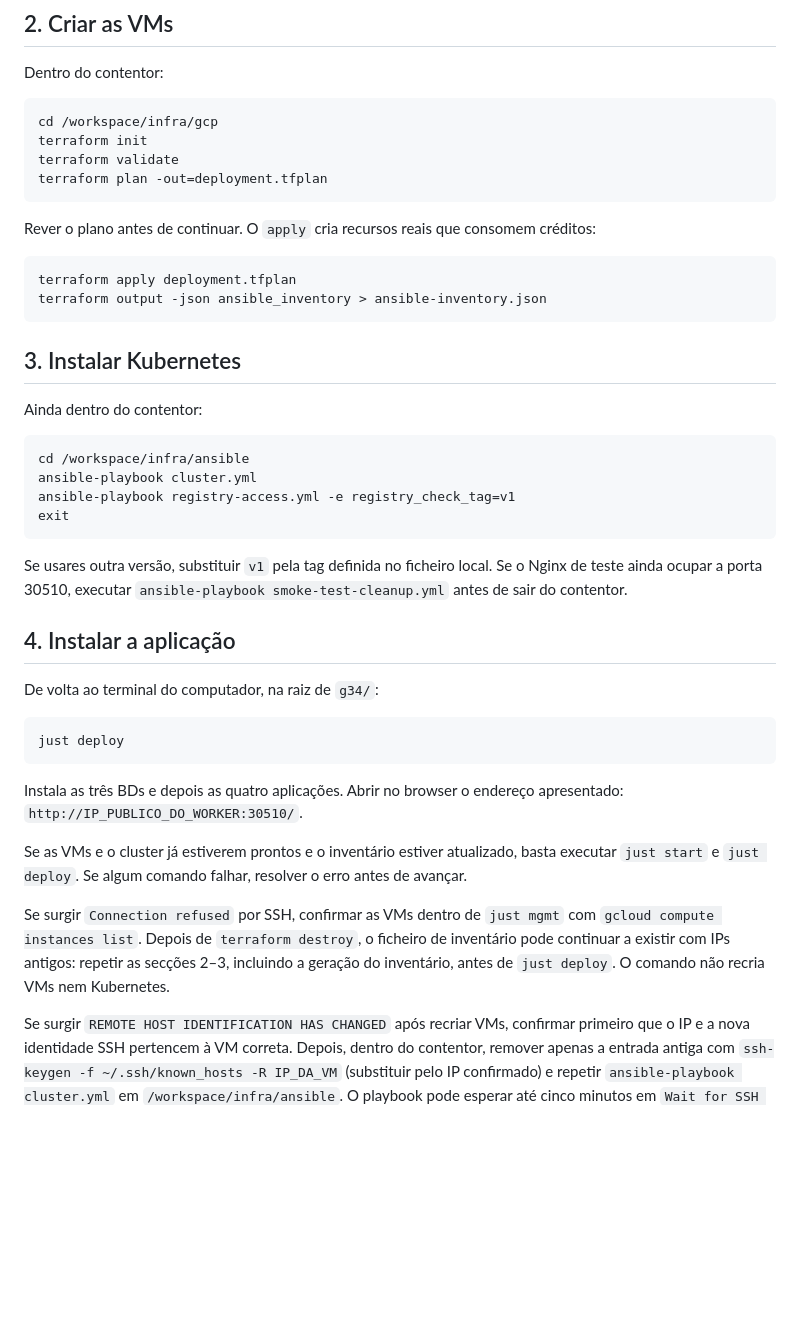
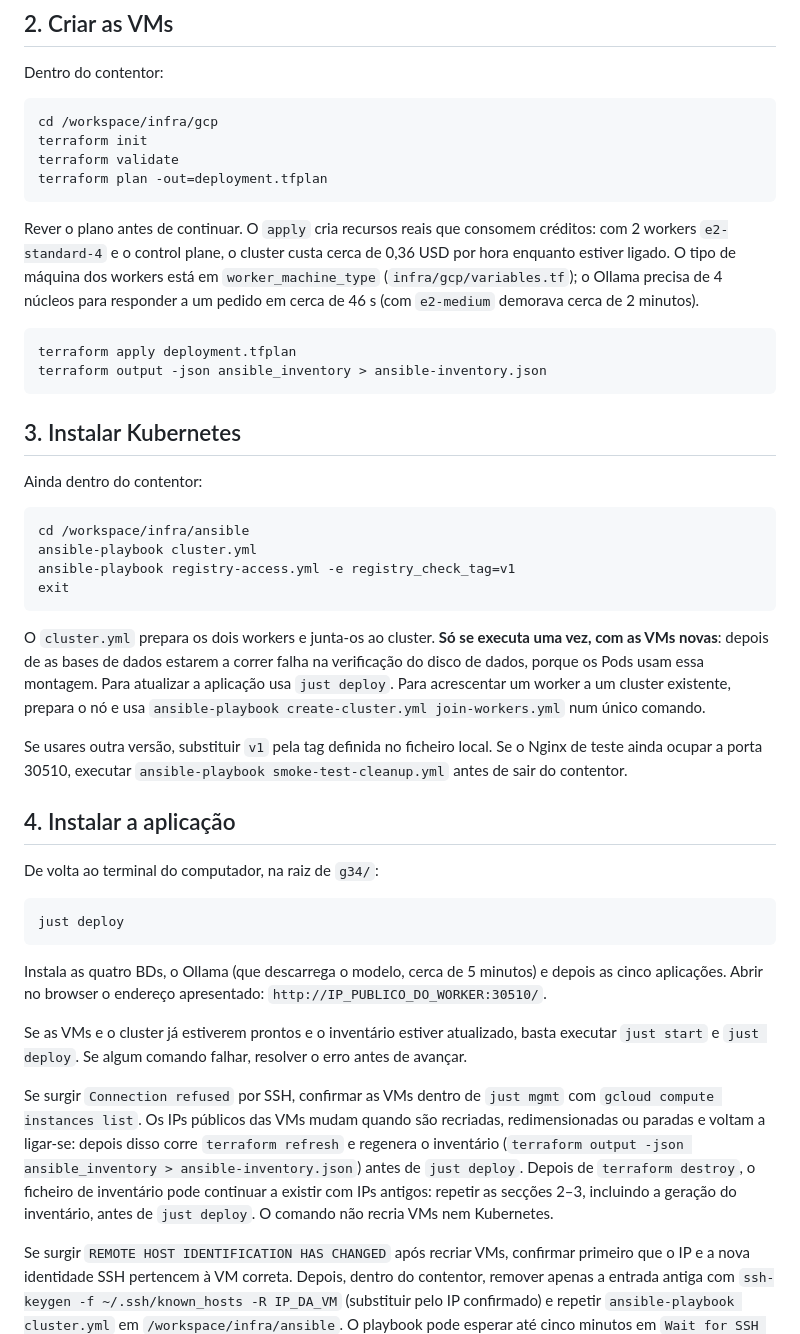
Before and after one commit to sofs-4580/MovieRecHub, a Markdown page: infra/README.md, the part around one of its changes. Drawn GitHub-style; blank space fills up the shorter version.

````diff
--- a/infra/README.md
+++ b/infra/README.md
@@ -154,7 +156,7 @@ terraform validate
 terraform plan -out=deployment.tfplan
 ```
 
-Rever o plano antes de continuar. O `apply` cria recursos reais que consomem créditos:
+Rever o plano antes de continuar. O `apply` cria recursos reais que consomem créditos: com 2 workers `e2-standard-4` e o control plane, o cluster custa cerca de 0,36 USD por hora enquanto estiver ligado. O tipo de máquina dos workers está em `worker_machine_type` (`infra/gcp/variables.tf`); o Ollama precisa de 4 núcleos para responder a um pedido em cerca de 46 s (com `e2-medium` demorava cerca de 2 minutos).
 
 ```bash
 terraform apply deployment.tfplan
@@ -172,6 +174,8 @@ ansible-playbook registry-access.yml -e registry_check_tag=v1
 exit
 ```
 
+O `cluster.yml` prepara os dois workers e junta-os ao cluster. **Só se executa uma vez, com as VMs novas**: depois de as bases de dados estarem a correr falha na verificação do disco de dados, porque os Pods usam essa montagem. Para atualizar a aplicação usa `just deploy`. Para acrescentar um worker a um cluster existente, prepara o nó e usa `ansible-playbook create-cluster.yml join-workers.yml` num único comando.
+
 Se usares outra versão, substituir `v1` pela tag definida no ficheiro local. Se o Nginx de teste ainda ocupar a porta 30510, executar `ansible-playbook smoke-test-cleanup.yml` antes de sair do contentor.
 
 ## 4. Instalar a aplicação
@@ -182,11 +186,11 @@ De volta ao terminal do computador, na raiz de `g34/`:
 just deploy
 ```
 
-Instala as três BDs e depois as quatro aplicações. Abrir no browser o endereço apresentado: `http://IP_PUBLICO_DO_WORKER:30510/`.
+Instala as quatro BDs, o Ollama (que descarrega o modelo, cerca de 5 minutos) e depois as cinco aplicações. Abrir no browser o endereço apresentado: `http://IP_PUBLICO_DO_WORKER:30510/`.
 
 Se as VMs e o cluster já estiverem prontos e o inventário estiver atualizado, basta executar `just start` e `just deploy`. Se algum comando falhar, resolver o erro antes de avançar.
 
-Se surgir `Connection refused` por SSH, confirmar as VMs dentro de `just mgmt` com `gcloud compute instances list`. Depois de `terraform destroy`, o ficheiro de inventário pode continuar a existir com IPs antigos: repetir as secções 2–3, incluindo a geração do inventário, antes de `just deploy`. O comando não recria VMs nem Kubernetes.
+Se surgir `Connection refused` por SSH, confirmar as VMs dentro de `just mgmt` com `gcloud compute instances list`. Os IPs públicos das VMs mudam quando são recriadas, redimensionadas ou paradas e voltam a ligar-se: depois disso corre `terraform refresh` e regenera o inventário (`terraform output -json ansible_inventory > ansible-inventory.json`) antes de `just deploy`. Depois de `terraform destroy`, o ficheiro de inventário pode continuar a existir com IPs antigos: repetir as secções 2–3, incluindo a geração do inventário, antes de `just deploy`. O comando não recria VMs nem Kubernetes.
 
 Se surgir `REMOTE HOST IDENTIFICATION HAS CHANGED` após recriar VMs, confirmar primeiro que o IP e a nova identidade SSH pertencem à VM correta. Depois, dentro do contentor, remover apenas a entrada antiga com `ssh-keygen -f ~/.ssh/known_hosts -R IP_DA_VM` (substituir pelo IP confirmado) e repetir `ansible-playbook cluster.yml` em `/workspace/infra/ansible`. O playbook pode esperar até cinco minutos em `Wait for SSH and Python` antes de apresentar esse erro. Não é necessário substituir o teu par de chaves SSH.
 
````
Also changed, not shown: other parts of infra/README.md (+10 -8 lines).
